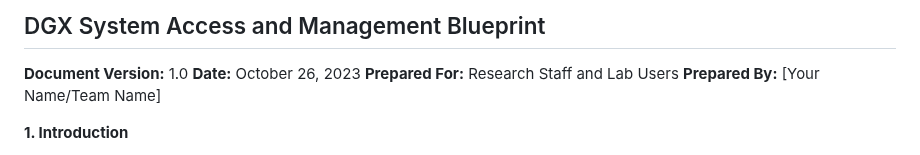
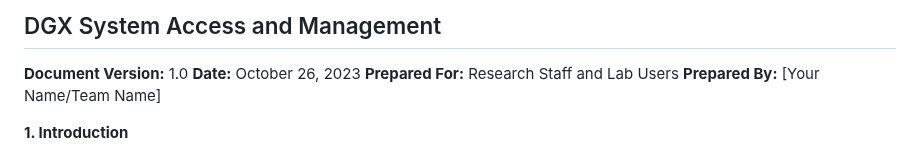
Before and after one commit to smartbookai/DGX1-scheduler, a Markdown page: dgx-lab-tutorial.md, the part around the change. Rendered like a GitHub page.

```diff
--- a/dgx-lab-tutorial.md
+++ b/dgx-lab-tutorial.md
@@ -1,4 +1,4 @@
-## DGX System Access and Management Blueprint
+## DGX System Access and Management
 
 **Document Version:** 1.0
 **Date:** October 26, 2023
```
